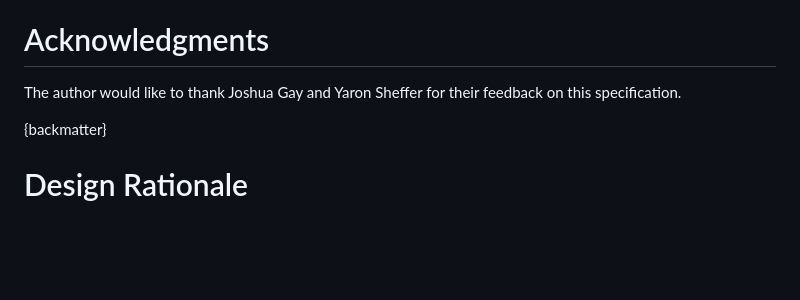
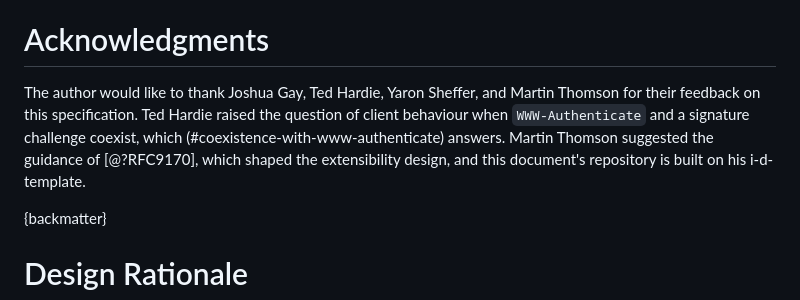
Before and after one commit to dickhardt/signature-key, a Markdown page: draft-hardt-httpbis-signature-key.md, the part around the change. Drawn GitHub-style; blank space fills up the shorter version.

Commit message:
Acknowledge Ted Hardie and Martin Thomson
Closes #33

Co-Authored-By: Claude Fable 5 <noreply@anthropic.com>
Claude-Session: https://claude.ai/code/session_01SoJZyAAHEqS7LUEMWxeJHh

```diff
--- a/draft-hardt-httpbis-signature-key.md
+++ b/draft-hardt-httpbis-signature-key.md
@@ -1574,7 +1574,7 @@ For the Signature Error Code registry, the expert should additionally verify tha
 
 # Acknowledgments
 
-The author would like to thank Joshua Gay and Yaron Sheffer for their feedback on this specification.
+The author would like to thank Joshua Gay, Ted Hardie, Yaron Sheffer, and Martin Thomson for their feedback on this specification. Ted Hardie raised the question of client behaviour when `WWW-Authenticate` and a signature challenge coexist, which (#coexistence-with-www-authenticate) answers. Martin Thomson suggested the guidance of [@?RFC9170], which shaped the extensibility design, and this document's repository is built on his i-d-template.
 
 {backmatter}
 
```
